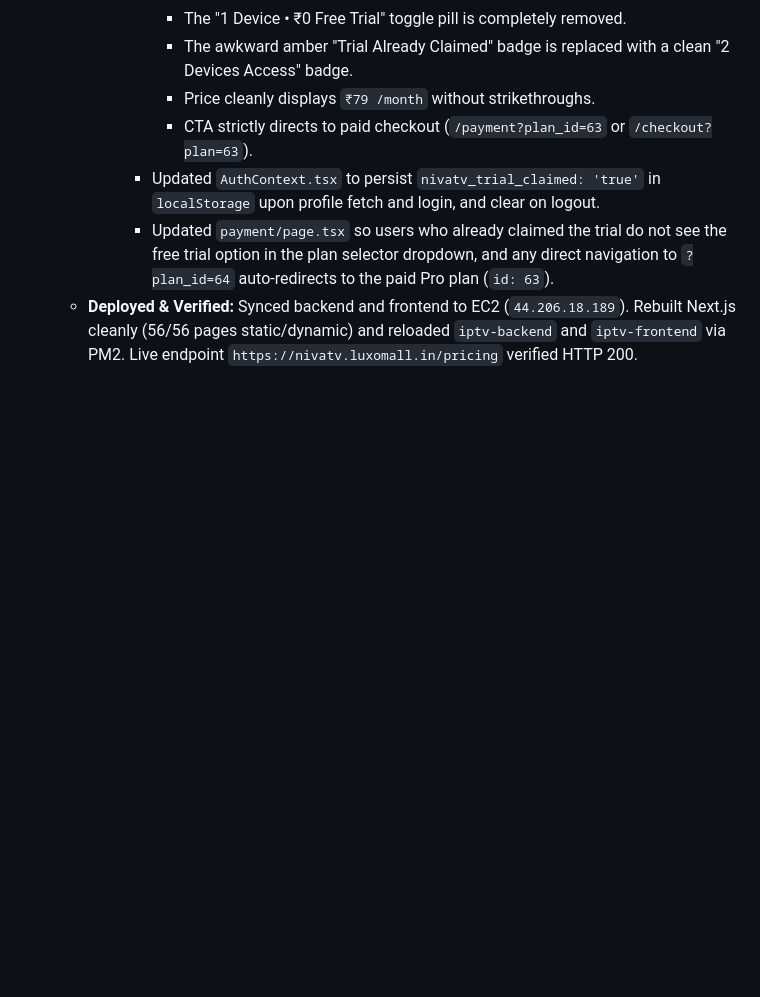
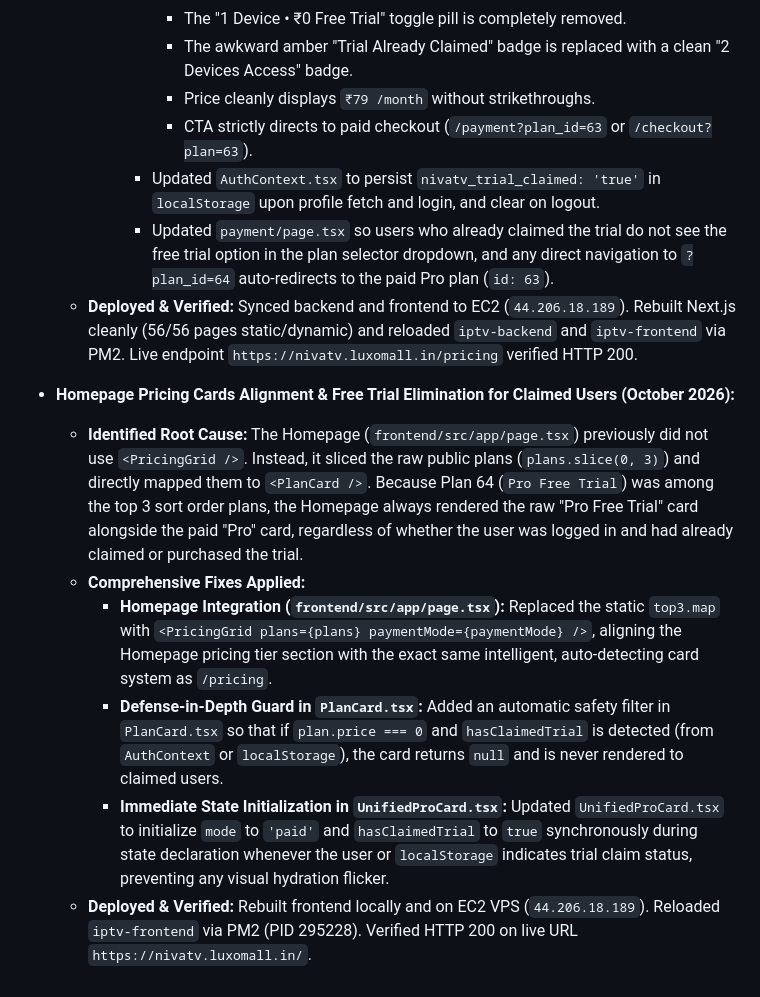
Before and after one commit to rajakumar865465/iptv, a Markdown page: progress.md, the part around the change. Rendered like a GitHub page; blank space fills up the shorter version.

Commit message:
docs(progress): document homepage pricing grid unification and trial visibility fix

```diff
--- a/progress.md
+++ b/progress.md
@@ -156,3 +156,11 @@
       - Updated `AuthContext.tsx` to persist `nivatv_trial_claimed: 'true'` in `localStorage` upon profile fetch and login, and clear on logout.
       - Updated `payment/page.tsx` so users who already claimed the trial do not see the free trial option in the plan selector dropdown, and any direct navigation to `?plan_id=64` auto-redirects to the paid Pro plan (`id: 63`).
   - **Deployed & Verified:** Synced backend and frontend to EC2 (`44.206.18.189`). Rebuilt Next.js cleanly (56/56 pages static/dynamic) and reloaded `iptv-backend` and `iptv-frontend` via PM2. Live endpoint `https://nivatv.luxomall.in/pricing` verified HTTP 200.
+
+- **Homepage Pricing Cards Alignment & Free Trial Elimination for Claimed Users (October 2026):**
+  - **Identified Root Cause:** The Homepage (`frontend/src/app/page.tsx`) previously did not use `<PricingGrid />`. Instead, it sliced the raw public plans (`plans.slice(0, 3)`) and directly mapped them to `<PlanCard />`. Because Plan 64 (`Pro Free Trial`) was among the top 3 sort order plans, the Homepage always rendered the raw "Pro Free Trial" card alongside the paid "Pro" card, regardless of whether the user was logged in and had already claimed or purchased the trial.
+  - **Comprehensive Fixes Applied:**
+    - **Homepage Integration (`frontend/src/app/page.tsx`):** Replaced the static `top3.map` with `<PricingGrid plans={plans} paymentMode={paymentMode} />`, aligning the Homepage pricing tier section with the exact same intelligent, auto-detecting card system as `/pricing`.
+    - **Defense-in-Depth Guard in `PlanCard.tsx`:** Added an automatic safety filter in `PlanCard.tsx` so that if `plan.price === 0` and `hasClaimedTrial` is detected (from `AuthContext` or `localStorage`), the card returns `null` and is never rendered to claimed users.
+    - **Immediate State Initialization in `UnifiedProCard.tsx`:** Updated `UnifiedProCard.tsx` to initialize `mode` to `'paid'` and `hasClaimedTrial` to `true` synchronously during state declaration whenever the user or `localStorage` indicates trial claim status, preventing any visual hydration flicker.
+  - **Deployed & Verified:** Rebuilt frontend locally and on EC2 VPS (`44.206.18.189`). Reloaded `iptv-frontend` via PM2 (PID 295228). Verified HTTP 200 on live URL `https://nivatv.luxomall.in/`.
```
